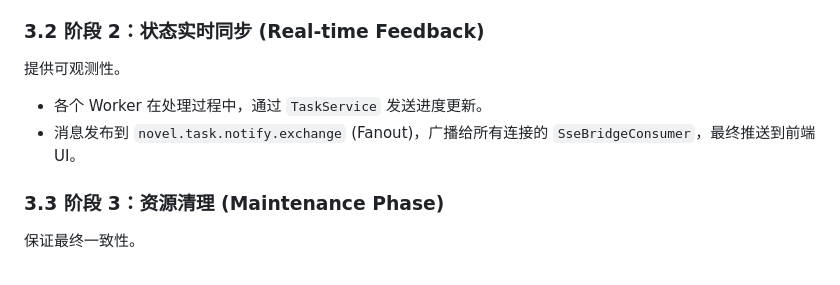
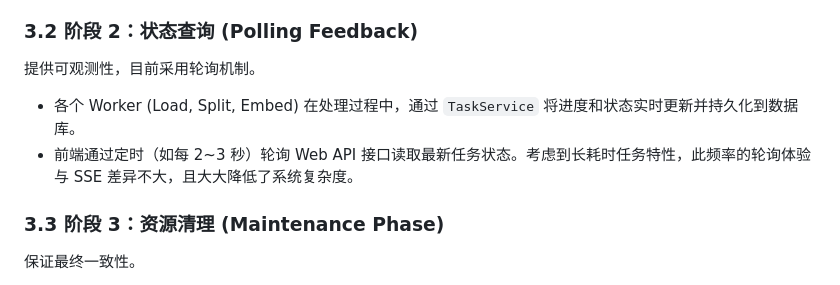
Before and after one commit to liulasty/novel-splitter, a Markdown page: message-queue-architecture.md, the part around one of its changes. GitHub-like rendering.

```diff
--- a/message-queue-architecture.md
+++ b/message-queue-architecture.md
@@ -76,10 +75,10 @@ sequenceDiagram
 *   **智能切分 (Split Phase)**：`SplitWorker` 消费 `novel.task.split` 队列，执行章节识别和 Scene 组装。完成后发送消息到 `embed` 路由键。
 *   **向量化入库 (Embed Phase)**：`EmbedWorker` 消费 `novel.task.embed` 队列，调用 Embedding 模型并将向量批量写入 ChromaDB。
 
-### 3.2 阶段 2：状态实时同步 (Real-time Feedback)
-提供可观测性。
-*   各个 Worker 在处理过程中，通过 `TaskService` 发送进度更新。
-*   消息发布到 `novel.task.notify.exchange` (Fanout)，广播给所有连接的 `SseBridgeConsumer`，最终推送到前端 UI。
+### 3.2 阶段 2：状态查询 (Polling Feedback)
+提供可观测性，目前采用轮询机制。
+*   各个 Worker (Load, Split, Embed) 在处理过程中，通过 `TaskService` 将进度和状态实时更新并持久化到数据库。
+*   前端通过定时（如每 2~3 秒）轮询 Web API 接口读取最新任务状态。考虑到长耗时任务特性，此频率的轮询体验与 SSE 差异不大，且大大降低了系统复杂度。
 
 ### 3.3 阶段 3：资源清理 (Maintenance Phase)
 保证最终一致性。
```
Also changed, not shown: other parts of message-queue-architecture.md (+9 -10 lines).
